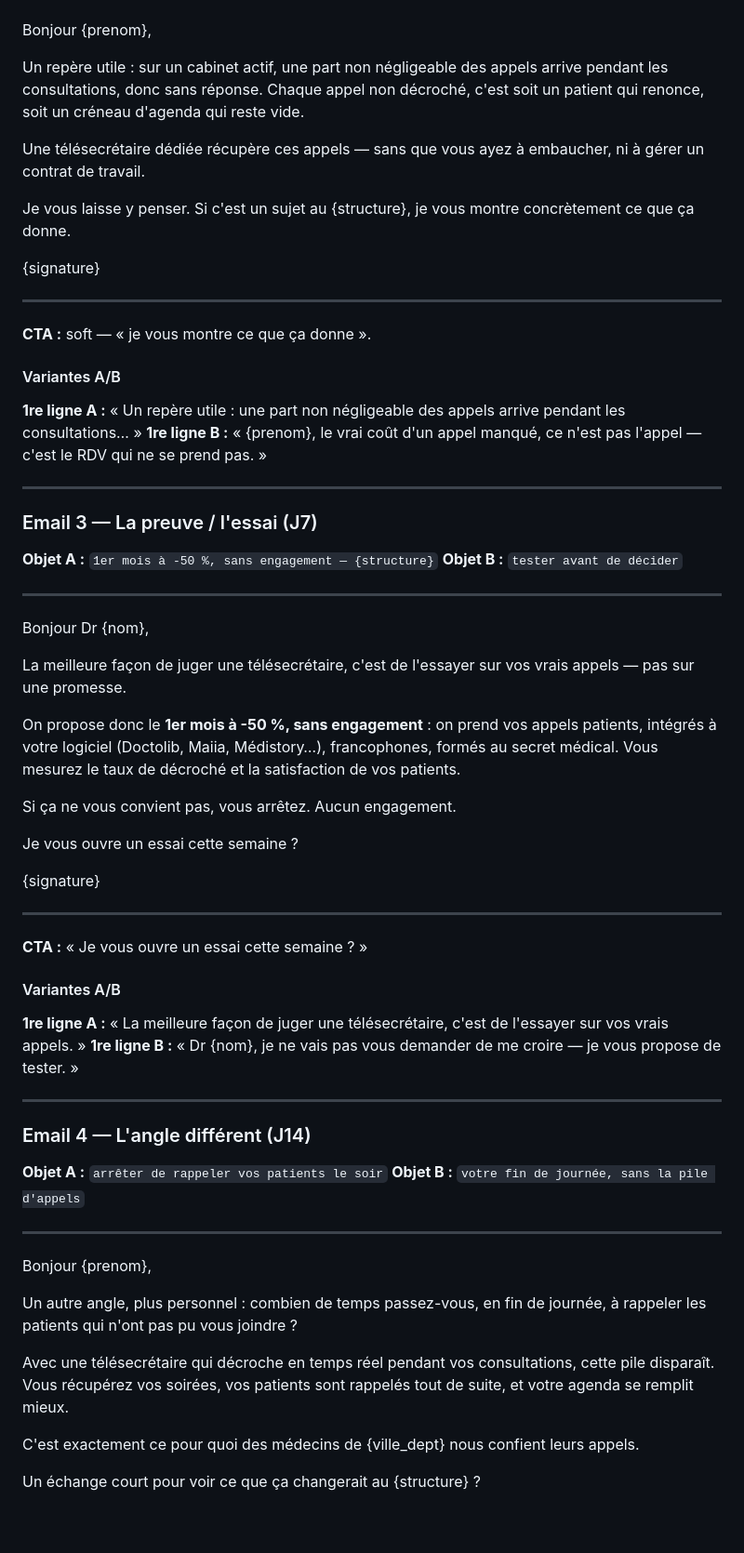
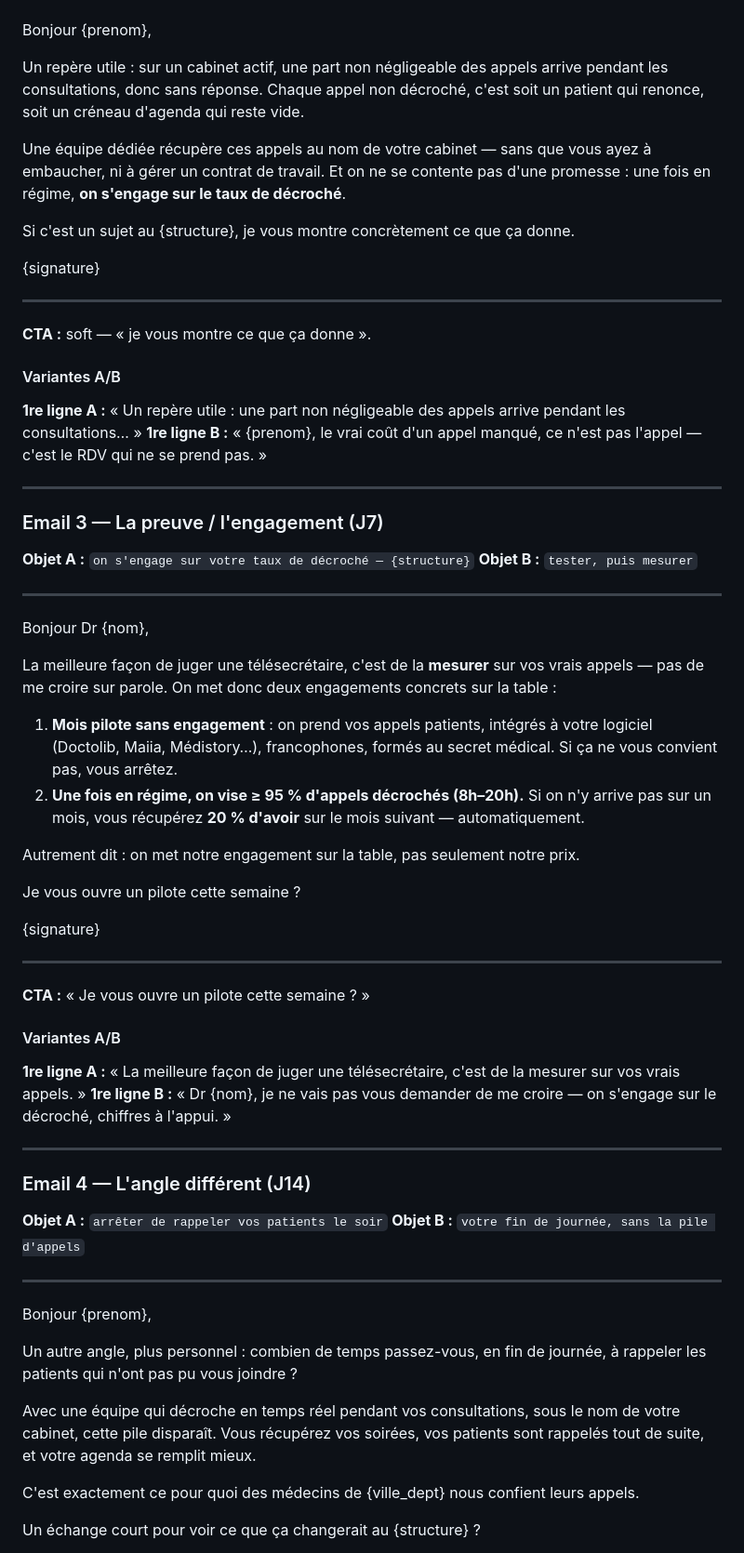
Before and after one commit to ineslois16-art/Salve2, a Markdown page: OUTREACH-cabinets-medicaux.md, the part around one of its changes. Shown at 93% size. Rendered like a GitHub page; blank space fills up the shorter version.

```diff
--- a/OUTREACH-cabinets-medicaux.md
+++ b/OUTREACH-cabinets-medicaux.md
@@ -85,9 +101,9 @@ Bonjour {prenom},
 
 Un repère utile : sur un cabinet actif, une part non négligeable des appels arrive pendant les consultations, donc sans réponse. Chaque appel non décroché, c'est soit un patient qui renonce, soit un créneau d'agenda qui reste vide.
 
-Une télésecrétaire dédiée récupère ces appels — sans que vous ayez à embaucher, ni à gérer un contrat de travail.
+Une équipe dédiée récupère ces appels au nom de votre cabinet — sans que vous ayez à embaucher, ni à gérer un contrat de travail. Et on ne se contente pas d'une promesse : une fois en régime, **on s'engage sur le taux de décroché**.
 
-Je vous laisse y penser. Si c'est un sujet au {structure}, je vous montre concrètement ce que ça donne.
+Si c'est un sujet au {structure}, je vous montre concrètement ce que ça donne.
 
 {signature}
 
@@ -101,32 +117,33 @@ Je vous laisse y penser. Si c'est un sujet au {structure}, je vous montre concr
 
 ---
 
-### Email 3 — La preuve / l'essai (J7)
+### Email 3 — La preuve / l'engagement (J7)
 
-**Objet A :** `1er mois à -50 %, sans engagement — {structure}`
-**Objet B :** `tester avant de décider`
+**Objet A :** `on s'engage sur votre taux de décroché — {structure}`
+**Objet B :** `tester, puis mesurer`
 
 ---
 
 Bonjour Dr {nom},
 
-La meilleure façon de juger une télésecrétaire, c'est de l'essayer sur vos vrais appels — pas sur une promesse.
+La meilleure façon de juger une télésecrétaire, c'est de la **mesurer** sur vos vrais appels — pas de me croire sur parole. On met donc deux engagements concrets sur la table :
 
-On propose donc le **1er mois à -50 %, sans engagement** : on prend vos appels patients, intégrés à votre logiciel (Doctolib, Maiia, Médistory…), francophones, formés au secret médical. Vous mesurez le taux de décroché et la satisfaction de vos patients.
+1. **Mois pilote sans engagement** : on prend vos appels patients, intégrés à votre logiciel (Doctolib, Maiia, Médistory…), francophones, formés au secret médical. Si ça ne vous convient pas, vous arrêtez.
+2. **Une fois en régime, on vise ≥ 95 % d'appels décrochés (8h–20h).** Si on n'y arrive pas sur un mois, vous récupérez **20 % d'avoir** sur le mois suivant — automatiquement.
 
-Si ça ne vous convient pas, vous arrêtez. Aucun engagement.
+Autrement dit : on met notre engagement sur la table, pas seulement notre prix.
 
-Je vous ouvre un essai cette semaine ?
+Je vous ouvre un pilote cette semaine ?
 
 {signature}
 
 ---
 
-**CTA :** « Je vous ouvre un essai cette semaine ? »
+**CTA :** « Je vous ouvre un pilote cette semaine ? »
 
 #### Variantes A/B
-**1re ligne A :** « La meilleure façon de juger une télésecrétaire, c'est de l'essayer sur vos vrais appels. »
-**1re ligne B :** « Dr {nom}, je ne vais pas vous demander de me croire — je vous propose de tester. »
+**1re ligne A :** « La meilleure façon de juger une télésecrétaire, c'est de la mesurer sur vos vrais appels. »
+**1re ligne B :** « Dr {nom}, je ne vais pas vous demander de me croire — on s'engage sur le décroché, chiffres à l'appui. »
 
 ---
 
@@ -141,7 +158,7 @@ Bonjour {prenom},
 
 Un autre angle, plus personnel : combien de temps passez-vous, en fin de journée, à rappeler les patients qui n'ont pas pu vous joindre ?
 
-Avec une télésecrétaire qui décroche en temps réel pendant vos consultations, cette pile disparaît. Vous récupérez vos soirées, vos patients sont rappelés tout de suite, et votre agenda se remplit mieux.
+Avec une équipe qui décroche en temps réel pendant vos consultations, sous le nom de votre cabinet, cette pile disparaît. Vous récupérez vos soirées, vos patients sont rappelés tout de suite, et votre agenda se remplit mieux.
 
 C'est exactement ce pour quoi des médecins de {ville_dept} nous confient leurs appels.
 
```
Also changed, not shown: other parts of OUTREACH-cabinets-medicaux.md (+40 -20 lines), OFFRE-MEDICAL.md (added, +112 -0 lines), PRICING.md (+23 -1 lines).
